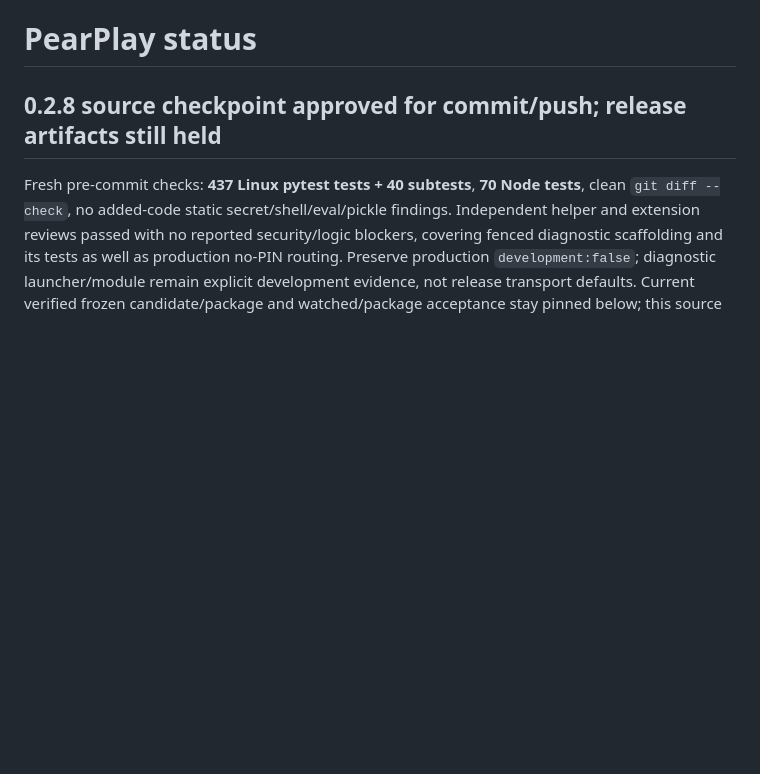
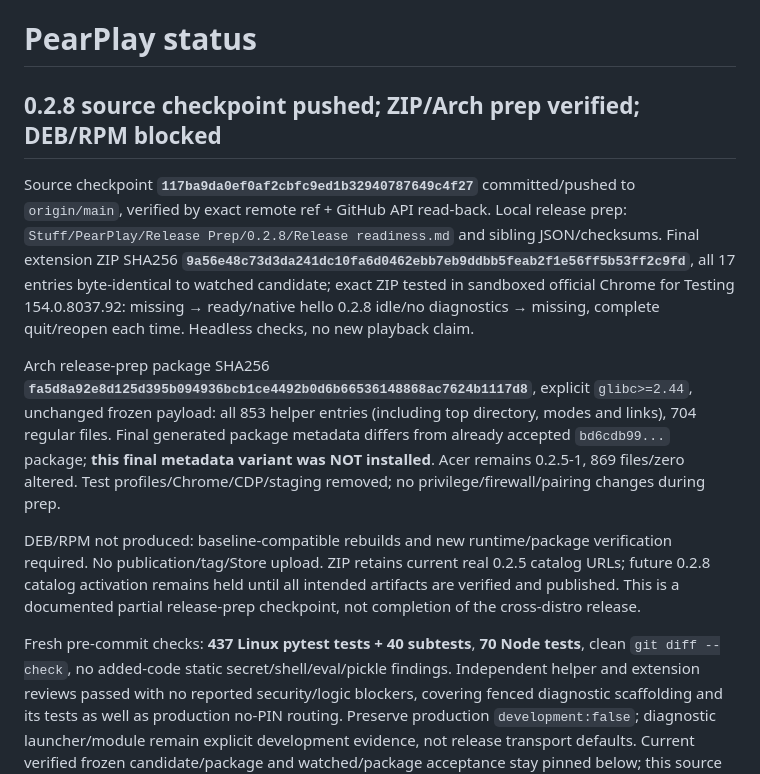
Before and after one commit to jcarcinogen/PearPlay, a Markdown page: STATUS.md, the part around the change. Rendered like a GitHub page; blank space fills up the shorter version.

Commit message:
[verified] docs: record 0.2.8 artifact checks and ABI release blocker

```diff
--- a/STATUS.md
+++ b/STATUS.md
@@ -1,6 +1,12 @@
 # PearPlay status
 
-## 0.2.8 source checkpoint approved for commit/push; release artifacts still held
+## 0.2.8 source checkpoint pushed; ZIP/Arch prep verified; DEB/RPM blocked
+
+Source checkpoint **`117ba9da0ef0af2cbfc9ed1b32940787649c4f27`** committed/pushed to `origin/main`, verified by exact remote ref + GitHub API read-back. Local release prep: `Stuff/PearPlay/Release Prep/0.2.8/Release readiness.md` and sibling JSON/checksums. Final extension ZIP SHA256 **`9a56e48c73d3da241dc10fa6d0462ebb7eb9ddbb5feab2f1e56ff5b53ff2c9fd`**, all 17 entries byte-identical to watched candidate; exact ZIP tested in sandboxed official Chrome for Testing 154.0.8037.92: missing → ready/native hello 0.2.8 idle/no diagnostics → missing, complete quit/reopen each time. Headless checks, no new playback claim.
+
+Arch release-prep package SHA256 **`fa5d8a92e8d125d395b094936bcb1ce4492b0d6b66536148868ac7624b1117d8`**, explicit `glibc>=2.44`, unchanged frozen payload: all 853 helper entries (including top directory, modes and links), 704 regular files. Final generated package metadata differs from already accepted `bd6cdb99...` package; **this final metadata variant was NOT installed**. Acer remains 0.2.5-1, 869 files/zero altered. Test profiles/Chrome/CDP/staging removed; no privilege/firewall/pairing changes during prep.
+
+DEB/RPM not produced: baseline-compatible rebuilds and new runtime/package verification required. No publication/tag/Store upload. ZIP retains current real 0.2.5 catalog URLs; future 0.2.8 catalog activation remains held until all intended artifacts are verified and published. This is a documented partial release-prep checkpoint, not completion of the cross-distro release.
 
 Fresh pre-commit checks: **437 Linux pytest tests + 40 subtests**, **70 Node tests**, clean `git diff --check`, no added-code static secret/shell/eval/pickle findings. Independent helper and extension reviews passed with no reported security/logic blockers, covering fenced diagnostic scaffolding and its tests as well as production no-PIN routing. Preserve production `development:false`; diagnostic launcher/module remain explicit development evidence, not release transport defaults. Current verified frozen candidate/package and watched/package acceptance stay pinned below; this source checkpoint is not release publication.
 
```
